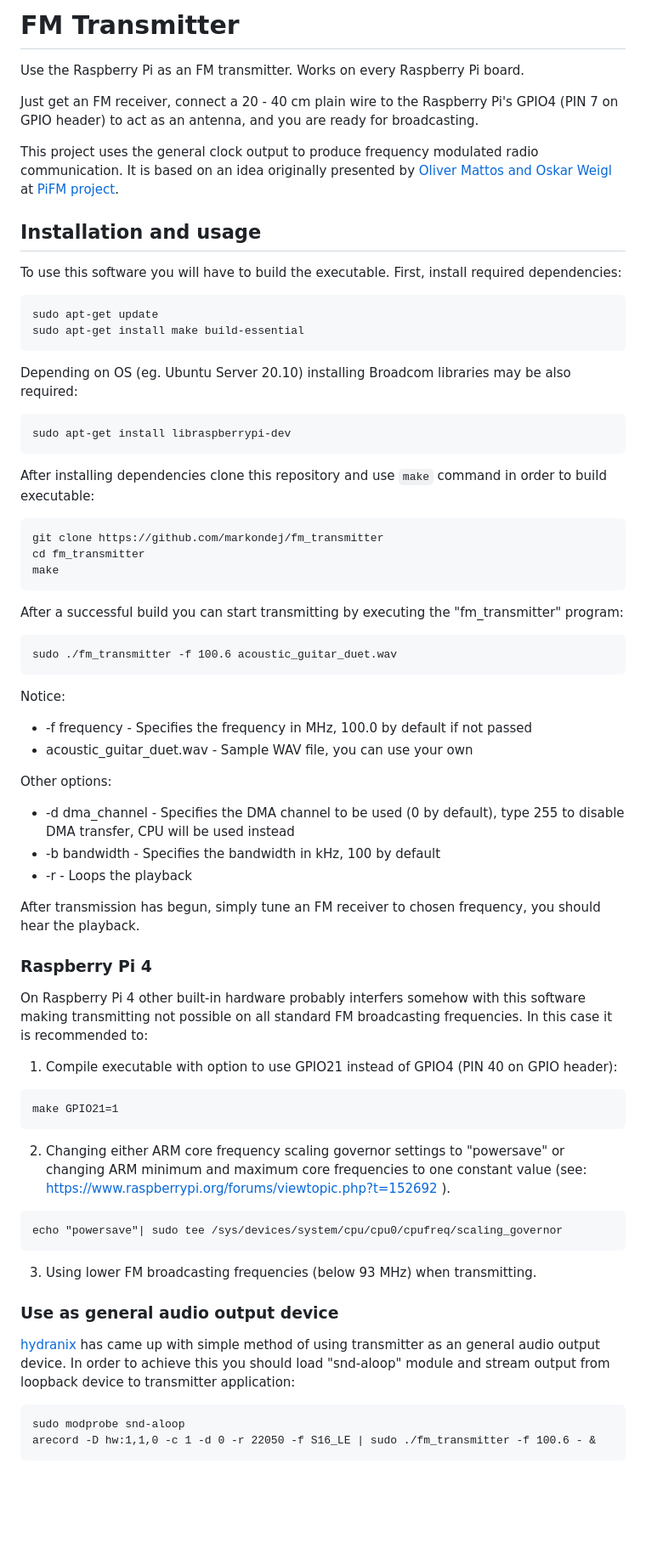
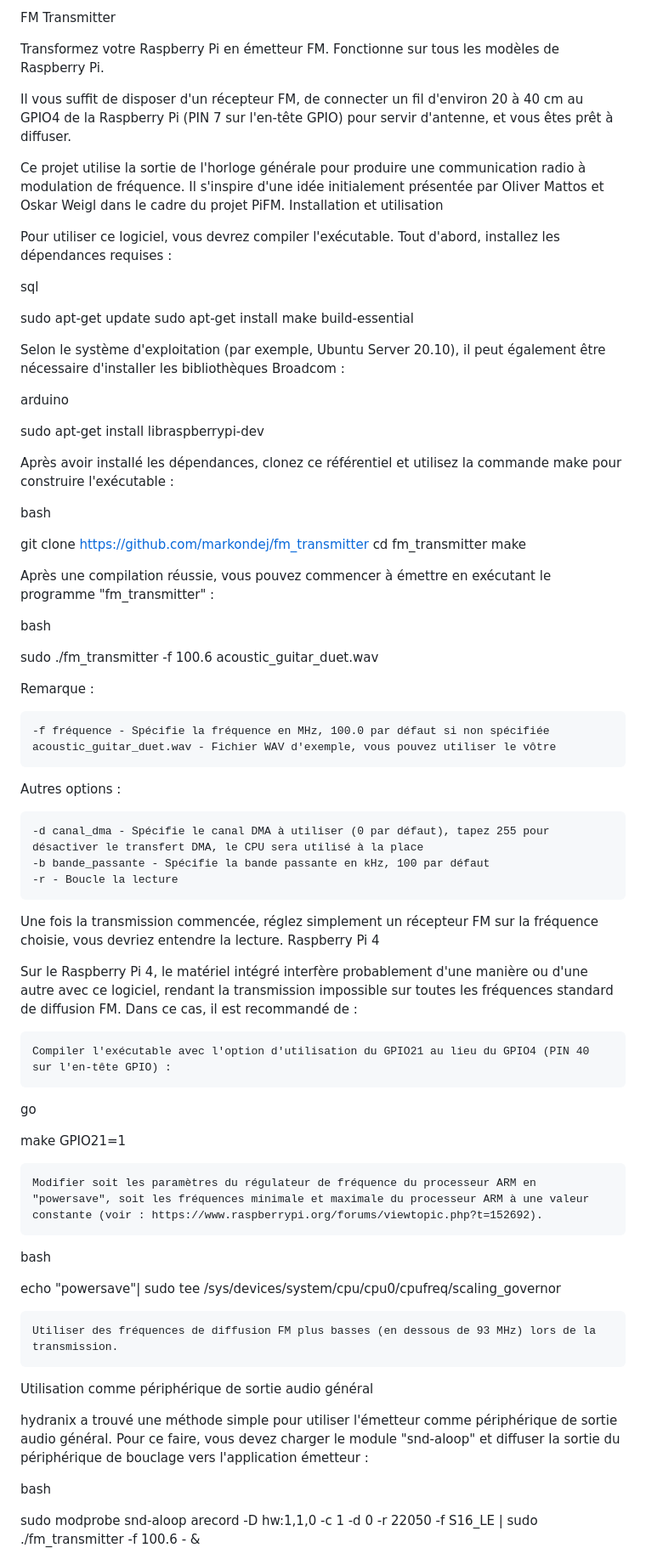
Before and after one commit to yanistvg/CTF-IOT-Project, a Markdown page: radio/fm_transmitter-master/README.md, the part around the change printed below. Shown: that part at 85% size. GitHub-like rendering; blank space fills up the shorter version.

````diff
--- a/radio/fm_transmitter-master/README.md
+++ b/radio/fm_transmitter-master/README.md
@@ -1,52 +1,74 @@
-# FM Transmitter
-Use the Raspberry Pi as an FM transmitter. Works on every Raspberry Pi board.
+FM Transmitter
 
-Just get an FM receiver, connect a 20 - 40 cm plain wire to the Raspberry Pi's GPIO4 (PIN 7 on GPIO header) to act as an antenna, and you are ready for broadcasting.
+Transformez votre Raspberry Pi en émetteur FM. Fonctionne sur tous les modèles de Raspberry Pi.
 
-This project uses the general clock output to produce frequency modulated radio communication. It is based on an idea originally presented by [Oliver Mattos and Oskar Weigl](http://icrobotics.co.uk/wiki/index.php/Turning_the_Raspberry_Pi_Into_an_FM_Transmitter) at [PiFM project](http://icrobotics.co.uk/wiki/index.php/Turning_the_Raspberry_Pi_Into_an_FM_Transmitter).
-## Installation and usage
-To use this software you will have to build the executable. First, install required dependencies:
-```
+Il vous suffit de disposer d'un récepteur FM, de connecter un fil d'environ 20 à 40 cm au GPIO4 de la Raspberry Pi (PIN 7 sur l'en-tête GPIO) pour servir d'antenne, et vous êtes prêt à diffuser.
+
+Ce projet utilise la sortie de l'horloge générale pour produire une communication radio à modulation de fréquence. Il s'inspire d'une idée initialement présentée par Oliver Mattos et Oskar Weigl dans le cadre du projet PiFM.
+Installation et utilisation
+
+Pour utiliser ce logiciel, vous devrez compiler l'exécutable. Tout d'abord, installez les dépendances requises :
+
+sql
+
 sudo apt-get update
 sudo apt-get install make build-essential
-```
-Depending on OS (eg. Ubuntu Server 20.10) installing Broadcom libraries may be also required:
-```
+
+Selon le système d'exploitation (par exemple, Ubuntu Server 20.10), il peut également être nécessaire d'installer les bibliothèques Broadcom :
+
+arduino
+
 sudo apt-get install libraspberrypi-dev
-```
-After installing dependencies clone this repository and use `make` command in order to build executable:
-```
+
+Après avoir installé les dépendances, clonez ce référentiel et utilisez la commande make pour construire l'exécutable :
+
+bash
+
 git clone https://github.com/markondej/fm_transmitter
 cd fm_transmitter
 make
-```
-After a successful build you can start transmitting by executing the "fm_transmitter" program:
-```
+
+Après une compilation réussie, vous pouvez commencer à émettre en exécutant le programme "fm_transmitter" :
+
+bash
+
 sudo ./fm_transmitter -f 100.6 acoustic_guitar_duet.wav
-```
-Notice:
-* -f frequency - Specifies the frequency in MHz, 100.0 by default if not passed
-* acoustic_guitar_duet.wav - Sample WAV file, you can use your own
 
-Other options:
-* -d dma_channel - Specifies the DMA channel to be used (0 by default), type 255 to disable DMA transfer, CPU will be used instead
-* -b bandwidth - Specifies the bandwidth in kHz, 100 by default
-* -r - Loops the playback
+Remarque :
 
-After transmission has begun, simply tune an FM receiver to chosen frequency, you should hear the playback.
-### Raspberry Pi 4
-On Raspberry Pi 4 other built-in hardware probably interfers somehow with this software making transmitting not possible on all standard FM broadcasting frequencies. In this case it is recommended to:
-1. Compile executable with option to use GPIO21 instead of GPIO4 (PIN 40 on GPIO header):
-```
+    -f fréquence - Spécifie la fréquence en MHz, 100.0 par défaut si non spécifiée
+    acoustic_guitar_duet.wav - Fichier WAV d'exemple, vous pouvez utiliser le vôtre
+
+Autres options :
+
+    -d canal_dma - Spécifie le canal DMA à utiliser (0 par défaut), tapez 255 pour désactiver le transfert DMA, le CPU sera utilisé à la place
+    -b bande_passante - Spécifie la bande passante en kHz, 100 par défaut
+    -r - Boucle la lecture
+
+Une fois la transmission commencée, réglez simplement un récepteur FM sur la fréquence choisie, vous devriez entendre la lecture.
+Raspberry Pi 4
+
+Sur le Raspberry Pi 4, le matériel intégré interfère probablement d'une manière ou d'une autre avec ce logiciel, rendant la transmission impossible sur toutes les fréquences standard de diffusion FM. Dans ce cas, il est recommandé de :
+
+    Compiler l'exécutable avec l'option d'utilisation du GPIO21 au lieu du GPIO4 (PIN 40 sur l'en-tête GPIO) :
+
+go
+
 make GPIO21=1
-```
-2. Changing either ARM core frequency scaling governor settings to "powersave" or changing ARM minimum and maximum core frequencies to one constant value (see: https://www.raspberrypi.org/forums/viewtopic.php?t=152692 ).
-```
+
+    Modifier soit les paramètres du régulateur de fréquence du processeur ARM en "powersave", soit les fréquences minimale et maximale du processeur ARM à une valeur constante (voir : https://www.raspberrypi.org/forums/viewtopic.php?t=152692).
+
+bash
+
 echo "powersave"| sudo tee /sys/devices/system/cpu/cpu0/cpufreq/scaling_governor
-```
-3. Using lower FM broadcasting frequencies (below 93 MHz) when transmitting.
-### Use as general audio output device
-[hydranix](https://github.com/markondej/fm_transmitter/issues/144) has came up with simple method of using transmitter as an general audio output device. In order to achieve this you should load "snd-aloop" module and stream output from loopback device to transmitter application:
-```
+
+    Utiliser des fréquences de diffusion FM plus basses (en dessous de 93 MHz) lors de la transmission.
+
+Utilisation comme périphérique de sortie audio général
+
+hydranix a trouvé une méthode simple pour utiliser l'émetteur comme périphérique de sortie audio général. Pour ce faire, vous devez charger le module "snd-aloop" et diffuser la sortie du périphérique de bouclage vers l'application émetteur :
+
+bash
+
 sudo modprobe snd-aloop
 arecord -D hw:1,1,0 -c 1 -d 0 -r 22050 -f S16_LE | sudo ./fm_transmitter -f 100.6 - &
````
Also changed, not shown: other parts of radio/fm_transmitter-master/README.md (+9 -36 lines).
